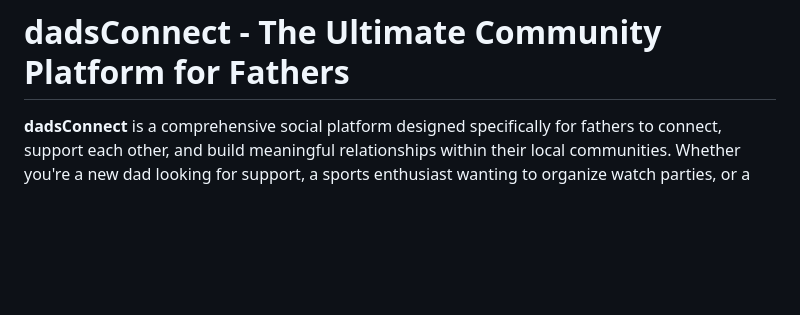
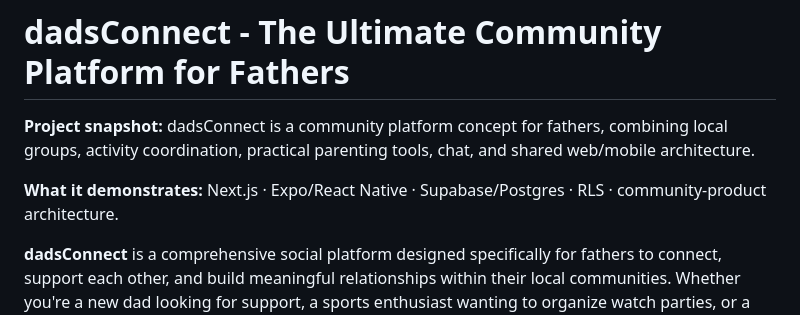
Before and after one commit to BTheCoderr/dadsConnect, a Markdown page: README.md, the part around the change. Rendered like a GitHub page; blank space fills up the shorter version.

Commit message:
docs: polish repository overview [skip ci] [skip netlify]

```diff
--- a/README.md
+++ b/README.md
@@ -1,4 +1,10 @@
 # dadsConnect - The Ultimate Community Platform for Fathers
+
+<!-- repo-intro:start -->
+**Project snapshot:** dadsConnect is a community platform concept for fathers, combining local groups, activity coordination, practical parenting tools, chat, and shared web/mobile architecture.
+
+**What it demonstrates:** Next.js · Expo/React Native · Supabase/Postgres · RLS · community-product architecture.
+<!-- repo-intro:end -->
 
 **dadsConnect** is a comprehensive social platform designed specifically for fathers to connect, support each other, and build meaningful relationships within their local communities. Whether you're a new dad looking for support, a sports enthusiast wanting to organize watch parties, or a parent seeking playdate opportunities, dadsConnect brings dads together.
 
```
